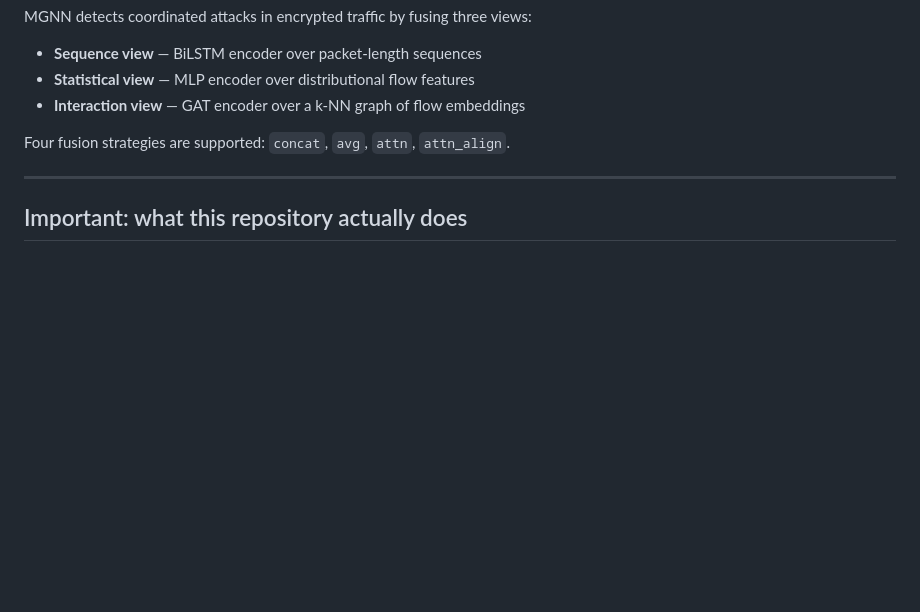
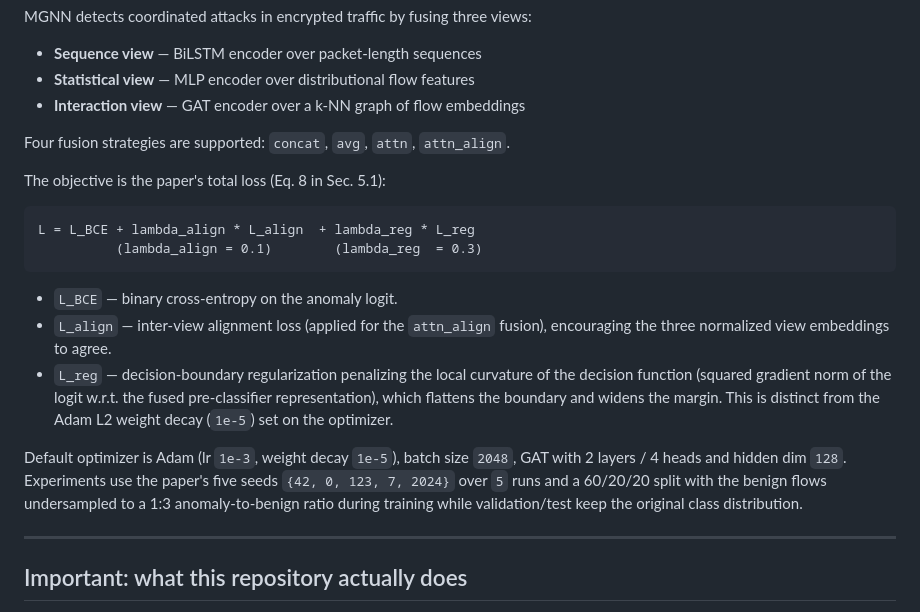
Before and after one commit to code-2026l/MGNN, a Markdown page: README.md, the part around the change. GitHub-like rendering; blank space fills up the shorter version.

Commit message:
Document the paper total loss (BCE + alignment + boundary regularization) in README

````diff
--- a/README.md
+++ b/README.md
@@ -10,6 +10,28 @@ MGNN detects coordinated attacks in encrypted traffic by fusing three views:
 - **Interaction view** — GAT encoder over a k-NN graph of flow embeddings
 
 Four fusion strategies are supported: `concat`, `avg`, `attn`, `attn_align`.
+
+The objective is the paper's total loss (Eq. 8 in Sec. 5.1):
+
+```text
+L = L_BCE + lambda_align * L_align  + lambda_reg * L_reg
+          (lambda_align = 0.1)        (lambda_reg  = 0.3)
+```
+
+- `L_BCE` — binary cross-entropy on the anomaly logit.
+- `L_align` — inter-view alignment loss (applied for the `attn_align` fusion),
+  encouraging the three normalized view embeddings to agree.
+- `L_reg` — decision-boundary regularization penalizing the local curvature of
+  the decision function (squared gradient norm of the logit w.r.t. the fused
+  pre-classifier representation), which flattens the boundary and widens the
+  margin. This is distinct from the Adam L2 weight decay (`1e-5`) set on the
+  optimizer.
+
+Default optimizer is Adam (lr `1e-3`, weight decay `1e-5`), batch size `2048`,
+GAT with 2 layers / 4 heads and hidden dim `128`. Experiments use the paper's
+five seeds `{42, 0, 123, 7, 2024}` over `5` runs and a 60/20/20 split with the
+benign flows undersampled to a 1:3 anomaly-to-benign ratio during training
+while validation/test keep the original class distribution.
 
 ---
 
````
